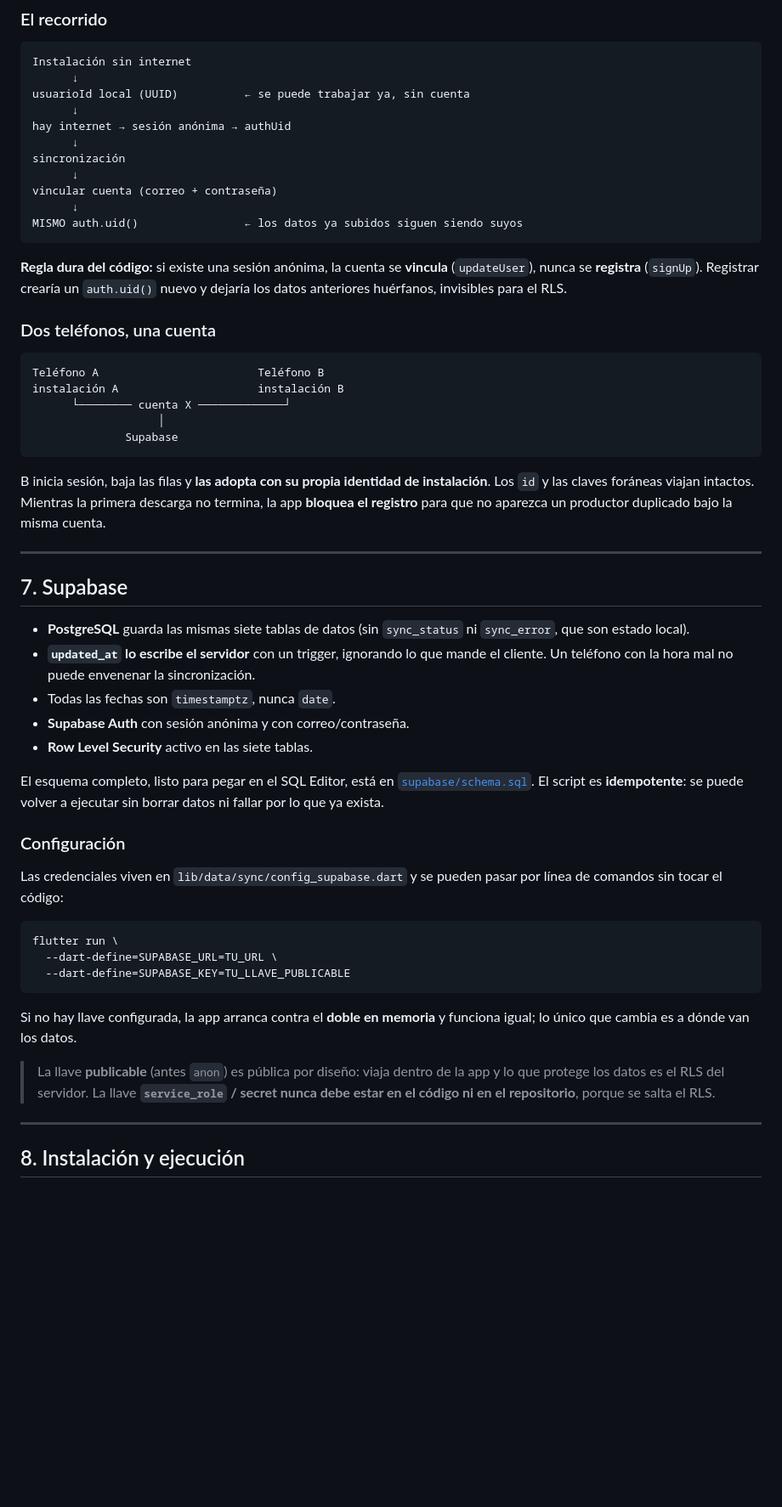
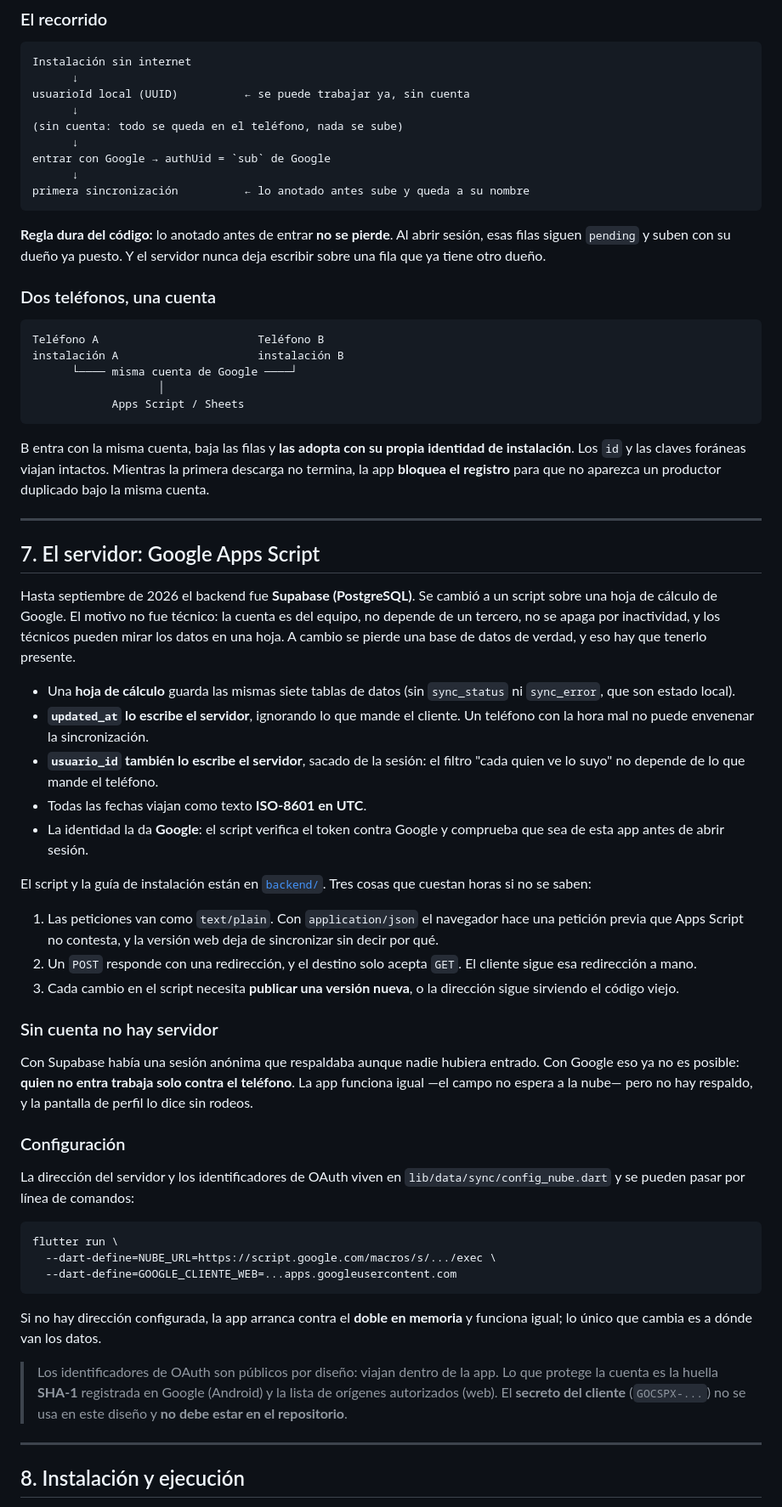
Before and after one commit to prra2003/proyectocacao, a Markdown page: README.md, the part around one of its changes. Shown at 85% size. Rendered like a GitHub page; blank space fills up the shorter version.

````diff
--- a/README.md
+++ b/README.md
@@ -212,68 +212,88 @@ Instalación sin internet
       ↓
 usuarioId local (UUID)          ← se puede trabajar ya, sin cuenta
       ↓
-hay internet → sesión anónima → authUid
+(sin cuenta: todo se queda en el teléfono, nada se sube)
       ↓
-sincronización
+entrar con Google → authUid = `sub` de Google
       ↓
-vincular cuenta (correo + contraseña)
-      ↓
-MISMO auth.uid()                ← los datos ya subidos siguen siendo suyos
+primera sincronización          ← lo anotado antes sube y queda a su nombre
 ```
 
-**Regla dura del código:** si existe una sesión anónima, la cuenta se **vincula**
-(`updateUser`), nunca se **registra** (`signUp`). Registrar crearía un `auth.uid()`
-nuevo y dejaría los datos anteriores huérfanos, invisibles para el RLS.
+**Regla dura del código:** lo anotado antes de entrar **no se pierde**. Al abrir
+sesión, esas filas siguen `pending` y suben con su dueño ya puesto. Y el
+servidor nunca deja escribir sobre una fila que ya tiene otro dueño.
 
 ### Dos teléfonos, una cuenta
 
 ```
 Teléfono A                        Teléfono B
 instalación A                     instalación B
-      └──────── cuenta X ─────────────┘
+      └──── misma cuenta de Google ────┘
                    │
-              Supabase
+            Apps Script / Sheets
 ```
 
-B inicia sesión, baja las filas y **las adopta con su propia identidad de
+B entra con la misma cuenta, baja las filas y **las adopta con su propia identidad de
 instalación**. Los `id` y las claves foráneas viajan intactos. Mientras la
 primera descarga no termina, la app **bloquea el registro** para que no aparezca
 un productor duplicado bajo la misma cuenta.
 
 ---
 
-## 7. Supabase
+## 7. El servidor: Google Apps Script
 
-- **PostgreSQL** guarda las mismas siete tablas de datos (sin `sync_status` ni
-  `sync_error`, que son estado local).
-- **`updated_at` lo escribe el servidor** con un trigger, ignorando lo que mande
-  el cliente. Un teléfono con la hora mal no puede envenenar la sincronización.
-- Todas las fechas son `timestamptz`, nunca `date`.
-- **Supabase Auth** con sesión anónima y con correo/contraseña.
-- **Row Level Security** activo en las siete tablas.
+Hasta septiembre de 2026 el backend fue **Supabase (PostgreSQL)**. Se cambió a
+un script sobre una hoja de cálculo de Google. El motivo no fue técnico: la
+cuenta es del equipo, no depende de un tercero, no se apaga por inactividad, y
+los técnicos pueden mirar los datos en una hoja. A cambio se pierde una base de
+datos de verdad, y eso hay que tenerlo presente.
 
-El esquema completo, listo para pegar en el SQL Editor, está en
-[`supabase/schema.sql`](supabase/schema.sql). El script es **idempotente**: se
-puede volver a ejecutar sin borrar datos ni fallar por lo que ya exista.
+- Una **hoja de cálculo** guarda las mismas siete tablas de datos (sin
+  `sync_status` ni `sync_error`, que son estado local).
+- **`updated_at` lo escribe el servidor**, ignorando lo que mande el cliente. Un
+  teléfono con la hora mal no puede envenenar la sincronización.
+- **`usuario_id` también lo escribe el servidor**, sacado de la sesión: el
+  filtro "cada quien ve lo suyo" no depende de lo que mande el teléfono.
+- Todas las fechas viajan como texto **ISO-8601 en UTC**.
+- La identidad la da **Google**: el script verifica el token contra Google y
+  comprueba que sea de esta app antes de abrir sesión.
+
+El script y la guía de instalación están en [`backend/`](backend/). Tres cosas
+que cuestan horas si no se saben:
+
+1. Las peticiones van como `text/plain`. Con `application/json` el navegador
+   hace una petición previa que Apps Script no contesta, y la versión web deja
+   de sincronizar sin decir por qué.
+2. Un `POST` responde con una redirección, y el destino solo acepta `GET`. El
+   cliente sigue esa redirección a mano.
+3. Cada cambio en el script necesita **publicar una versión nueva**, o la
+   dirección sigue sirviendo el código viejo.
+
+### Sin cuenta no hay servidor
+
+Con Supabase había una sesión anónima que respaldaba aunque nadie hubiera
+entrado. Con Google eso ya no es posible: **quien no entra trabaja solo contra
+el teléfono**. La app funciona igual —el campo no espera a la nube— pero no hay
+respaldo, y la pantalla de perfil lo dice sin rodeos.
 
 ### Configuración
 
-Las credenciales viven en `lib/data/sync/config_supabase.dart` y se pueden pasar
-por línea de comandos sin tocar el código:
+La dirección del servidor y los identificadores de OAuth viven en
+`lib/data/sync/config_nube.dart` y se pueden pasar por línea de comandos:
 
 ```bash
 flutter run \
-  --dart-define=SUPABASE_URL=TU_URL \
-  --dart-define=SUPABASE_KEY=TU_LLAVE_PUBLICABLE
+  --dart-define=NUBE_URL=https://script.google.com/macros/s/.../exec \
+  --dart-define=GOOGLE_CLIENTE_WEB=...apps.googleusercontent.com
 ```
 
-Si no hay llave configurada, la app arranca contra el **doble en memoria** y
-funciona igual; lo único que cambia es a dónde van los datos.
+Si no hay dirección configurada, la app arranca contra el **doble en memoria**
+y funciona igual; lo único que cambia es a dónde van los datos.
 
-> La llave **publicable** (antes `anon`) es pública por diseño: viaja dentro de
-> la app y lo que protege los datos es el RLS del servidor. La llave
-> **`service_role` / secret nunca debe estar en el código ni en el repositorio**,
-> porque se salta el RLS.
+> Los identificadores de OAuth son públicos por diseño: viajan dentro de la app.
+> Lo que protege la cuenta es la huella **SHA-1** registrada en Google (Android)
+> y la lista de orígenes autorizados (web). El **secreto del cliente**
+> (`GOCSPX-...`) no se usa en este diseño y **no debe estar en el repositorio**.
 
 ---
 
````
Also changed, not shown: other parts of README.md (+33 -28 lines), docs/DOCUMENTACION_TECNICA.md (+44 -57 lines), docs/GUIA_DEL_EQUIPO.md (+3 -3 lines).
